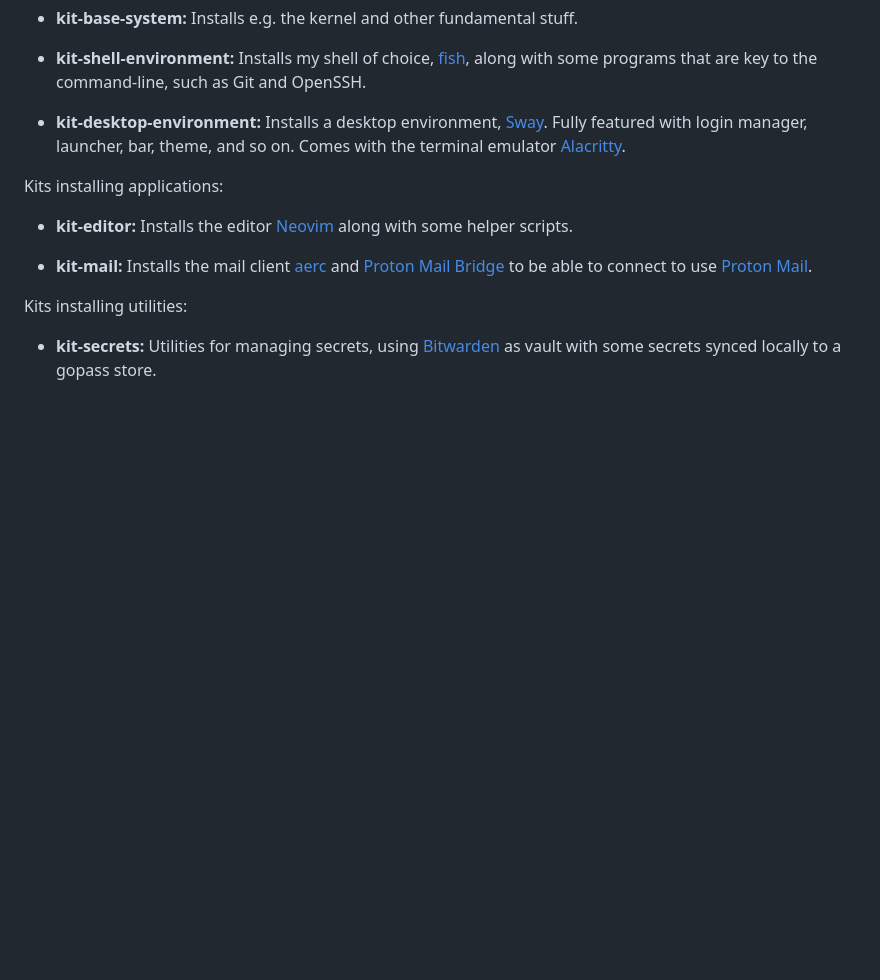
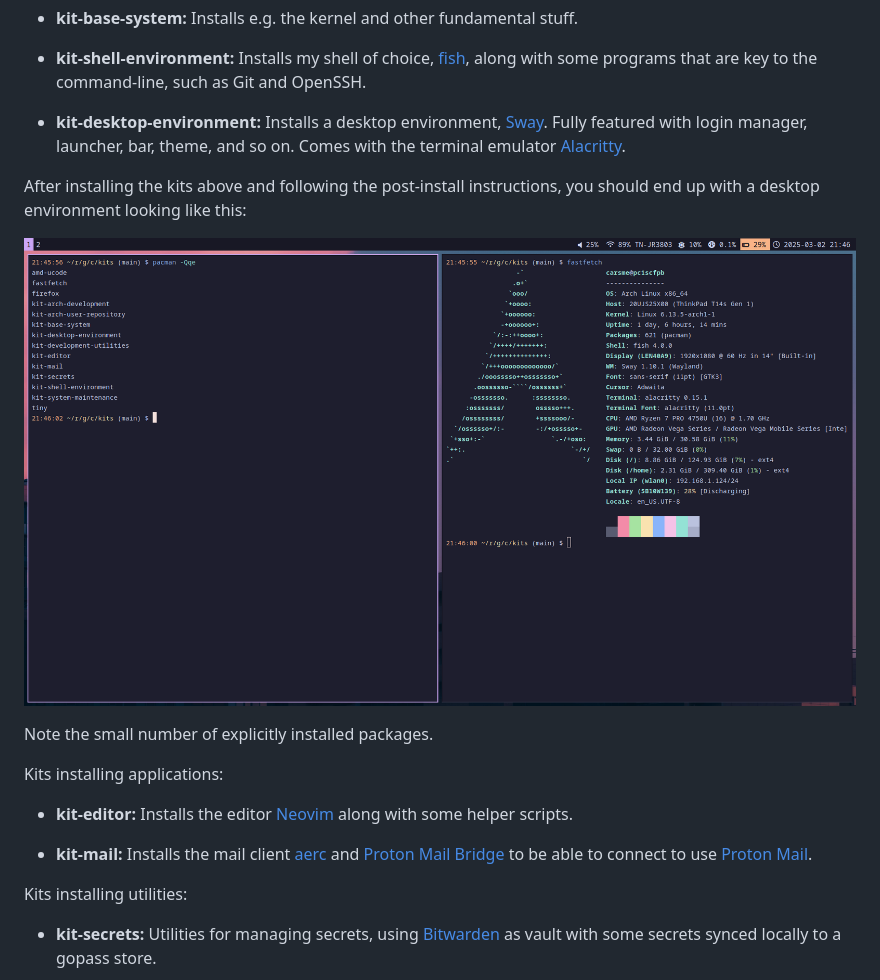
Before and after one commit to carlsmedstad/kits, a Markdown page: README.md, the part around the change. Drawn GitHub-style; pictures changed too: doc/screenshot.png (added); blank space fills up the shorter version.

Commit message:
Add screenshot

```diff
--- a/README.md
+++ b/README.md
@@ -62,6 +62,13 @@ Kits installing fundamental stuff:
   featured with login manager, launcher, bar, theme, and so on. Comes with the
   terminal emulator [Alacritty][].
 
+After installing the kits above and following the post-install instructions,
+you should end up with a desktop environment looking like this:
+
+![Screenshot](doc/screenshot.png)
+
+Note the small number of explicitly installed packages.
+
 Kits installing applications:
 
 - **kit-editor:** Installs the editor [Neovim][] along with some helper
```
